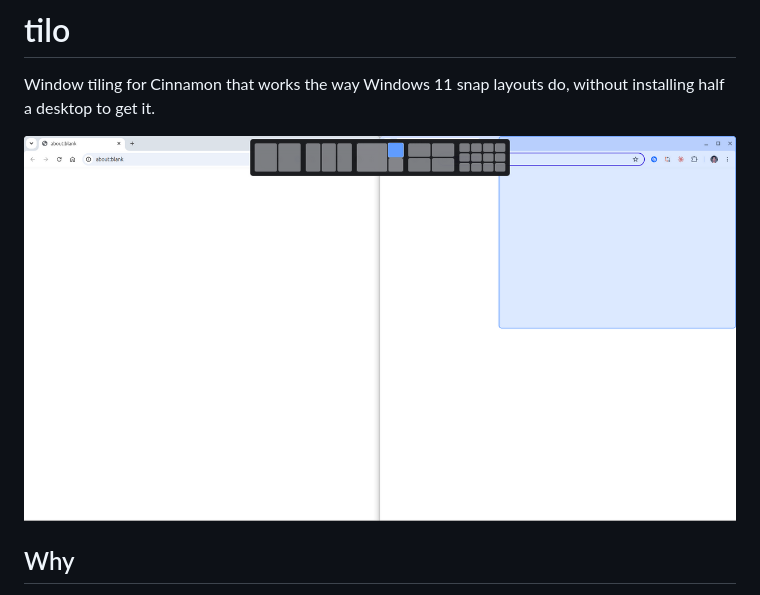
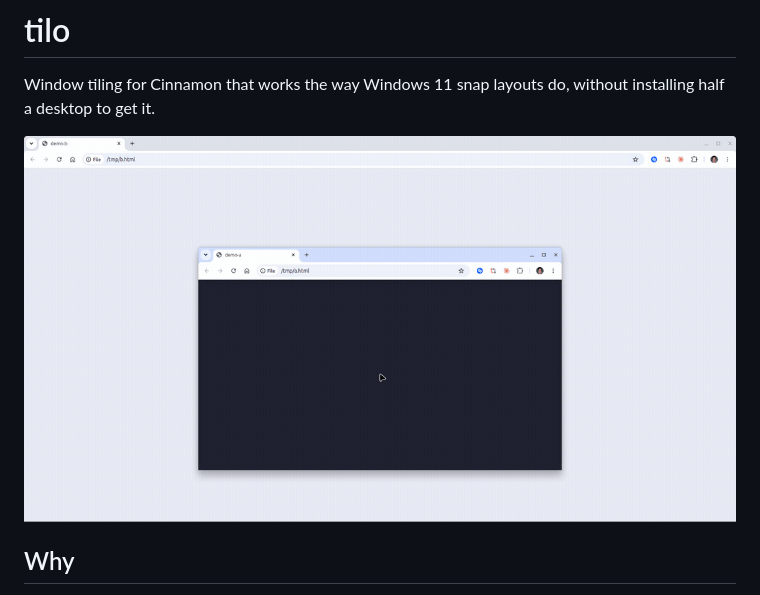
Before and after one commit to JeffreyGbeho/tilo, a Markdown page: README.md, the part around the change. GitHub-like rendering; pictures changed too: docs/media/demo.gif (added).

```diff
--- a/README.md
+++ b/README.md
@@ -2,7 +2,7 @@
 
 Window tiling for Cinnamon that works the way Windows 11 snap layouts do, without installing half a desktop to get it.
 
-![The layout picker, with the target zone previewed full size](docs/media/snap-layouts.png)
+![Dragging a window to the top, picking a layout, and the window landing in it](docs/media/demo.gif)
 
 ## Why
 
```
Also changed, not shown: 1 other file.
